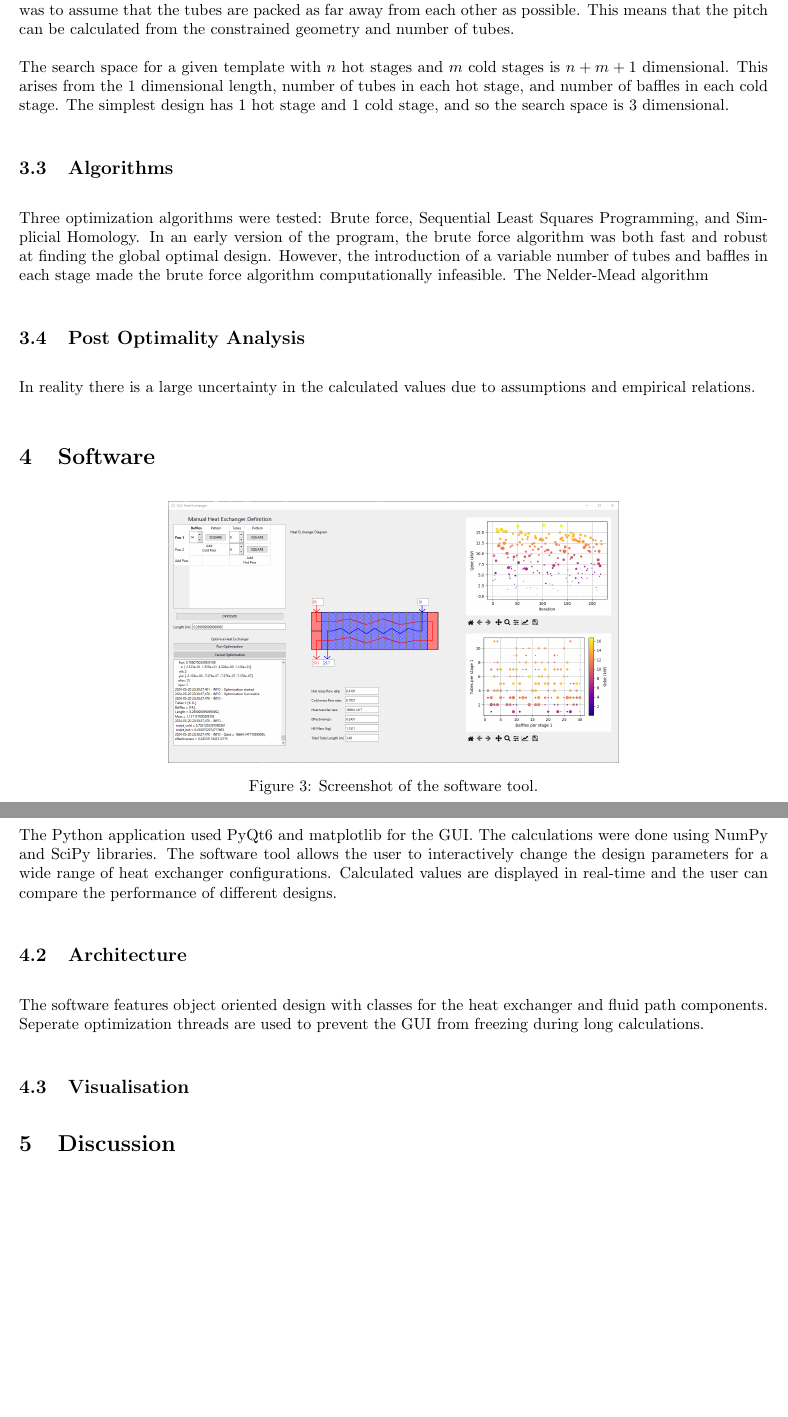
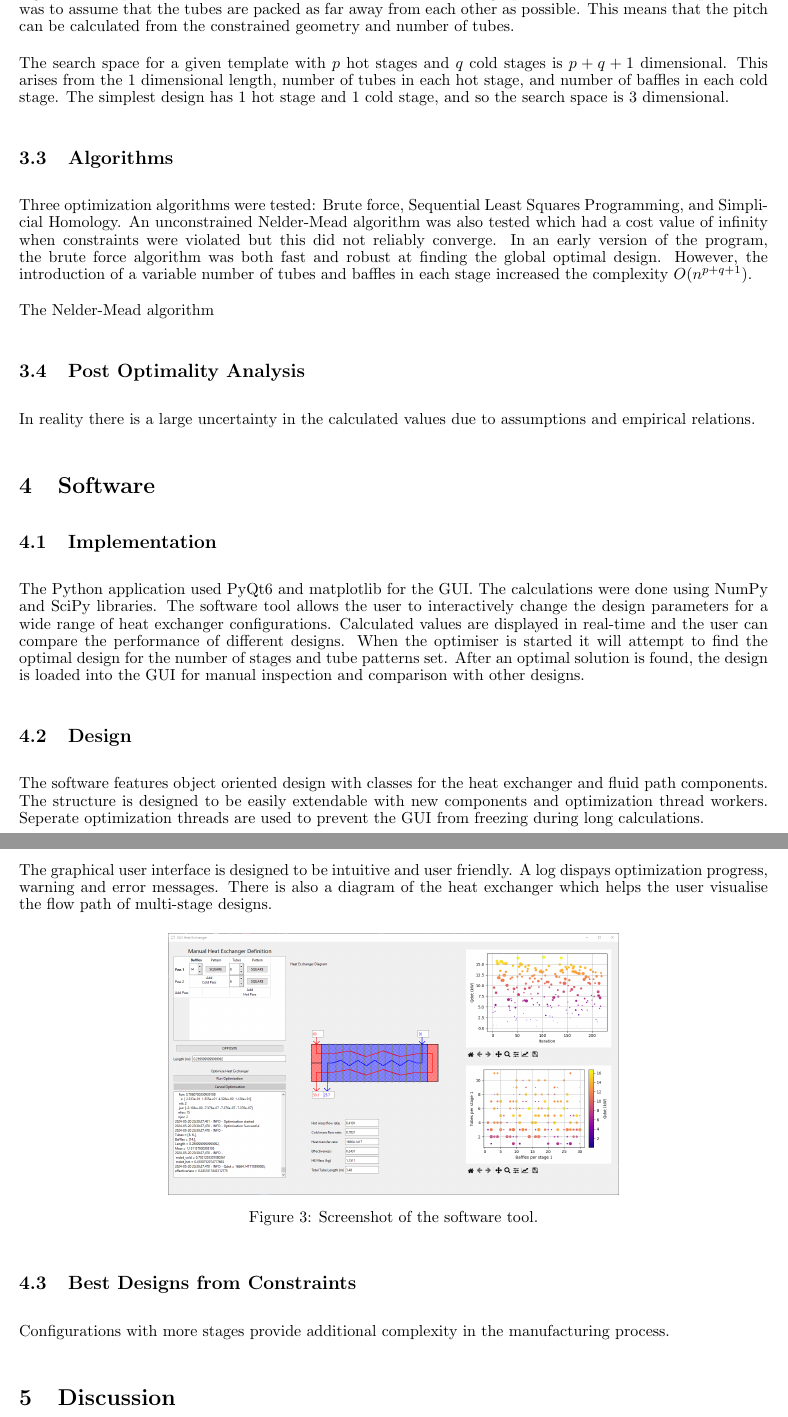
Before and after one commit to lpender3672/MEng-CW, a LaTeX document (IIA/shell_tube_heat_exchanger_reports/interim_report.tex): two parts of pages 4 and 5 of 7, joined at a grey line, cut so that both start at the same text, the shorter picture padded with empty space. Compiled offline with pdfLaTeX.

Commit message:
progress with GA3

```diff
--- a/IIA/shell_tube_heat_exchanger_reports/interim_report.tex
+++ b/IIA/shell_tube_heat_exchanger_reports/interim_report.tex
@@ -10,6 +10,7 @@
 \usepackage{subcaption}
 \usepackage{hyperref}
 \usepackage{tikz}
+\usepackage{layout}
 
 \usepackage[margin=1in]{geometry}
 \usepackage{listings}
@@ -23,6 +24,7 @@
 
 \setlength{\parskip}{\baselineskip}%
 \setlength{\parindent}{0pt}%
+\linespread{0.9}
 
 
 \definecolor{codegreen}{rgb}{0,0.6,0}
@@ -202,14 +204,16 @@ Significant simplifications were made to reduce the number of design parameters.
 One such simplification was to assume that the tubes are packed as far away from each other as possible.
 This means that the pitch can be calculated from the constrained geometry and number of tubes.
 
-The search space for a given template with $n$ hot stages and $m$ cold stages is $n + m + 1$ dimensional.
+The search space for a given template with $p$ hot stages and $q$ cold stages is $p + q + 1$ dimensional.
 This arises from the 1 dimensional length, number of tubes in each hot stage, and number of baffles in each cold stage.
 The simplest design has 1 hot stage and 1 cold stage, and so the search space is 3 dimensional.
 
 \subsection{Algorithms}
 Three optimization algorithms were tested: Brute force, Sequential Least Squares Programming, and Simplicial Homology.
+An unconstrained Nelder-Mead algorithm was also tested which had a cost value of infinity when constraints were violated but this did not reliably converge.
 In an early version of the program, the brute force algorithm was both fast and robust at finding the global optimal design.
-However, the introduction of a variable number of tubes and baffles in each stage made the brute force algorithm computationally infeasible.
+However, the introduction of a variable number of tubes and baffles in each stage increased the complexity $O(n^{p+q+1})$.
+
 The Nelder-Mead algorithm
 
 \subsection{Post Optimality Analysis}
@@ -220,26 +224,36 @@ In reality there is a large uncertainty in the calculated values due to assumpti
 
 \section{Software}
 
-\begin{figure}[H]
-    \centering
-    \includegraphics[width=0.6\textwidth]{software.png}
-    \caption{Screenshot of the software tool.}
-    \label{fig:software}
-\end{figure}
-
 \subsection{Implementation}
 
 The Python application used PyQt6 and matplotlib for the GUI. The calculations were done using NumPy and SciPy libraries.
 The software tool allows the user to interactively change the design parameters for a wide range of heat exchanger configurations.
 Calculated values are displayed in real-time and the user can compare the performance of different designs.
+When the optimiser is started it will attempt to find the optimal design for the number of stages and tube patterns set.
+After an optimal solution is found, the design is loaded into the GUI for manual inspection and comparison with other designs.
 
-\subsection{Architecture}
+\subsection{Design}
 The software features object oriented design with classes for the heat exchanger and fluid path components.
+The structure is designed to be easily extendable with new components and optimization thread workers.
 Seperate optimization threads are used to prevent the GUI from freezing during long calculations.
 
-\subsection{Visualisation}
+The graphical user interface is designed to be intuitive and user friendly. A log dispays optimization progress, warning and error messages. There is also a diagram of the heat exchanger which helps
+the user visualise the flow path of multi-stage designs.
+
+\begin{figure}[H]
+  \centering
+  \includegraphics[width=0.6\textwidth]{software.png}
+  \caption{Screenshot of the software tool.}
+  \label{fig:software}
+\end{figure}
+
+\subsection{Best Designs from Constraints}
 % challenging to visualise higher dimensional spaces
 % I'm not as big as a fan of 3D plots as I used to be - they're harder to interpret than colour maps
+Configurations with more stages provide additional complexity in the manufacturing process.
+
+
+
 
 \section{Discussion}
 
```
Also changed, not shown: IIA/shell_tube_heat_exchanger_reports/interim_report.tex (2 more changed lines).
